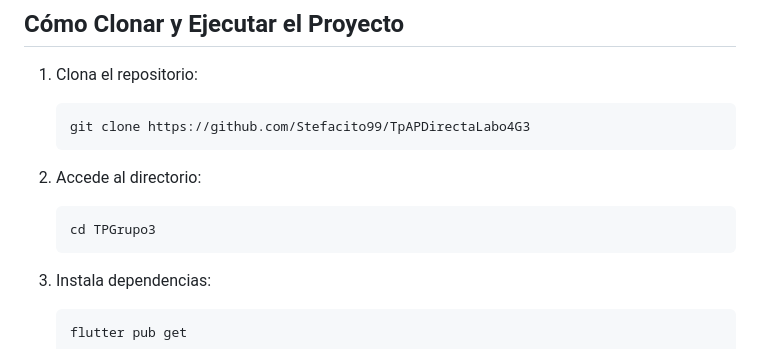
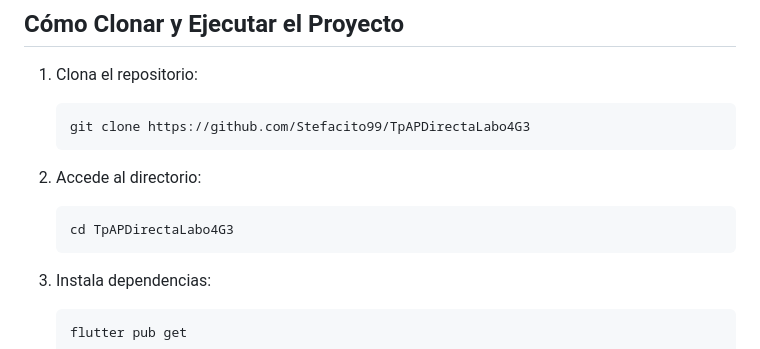
Before and after one commit to Stefacito99/TpAPDirectaLabo4G3, a Markdown page: README.md, the part around the change. Drawn GitHub-style.

````diff
--- a/README.md
+++ b/README.md
@@ -109,7 +109,7 @@ lib/
    ```
 2. Accede al directorio:
    ```
-   cd TPGrupo3
+   cd TpAPDirectaLabo4G3
    ```
 3. Instala dependencias:
    ```
````
